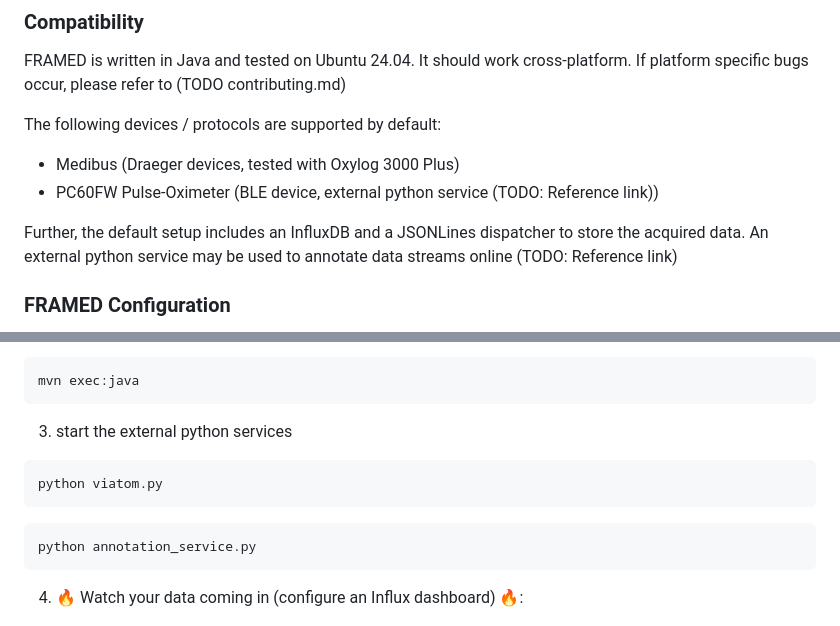
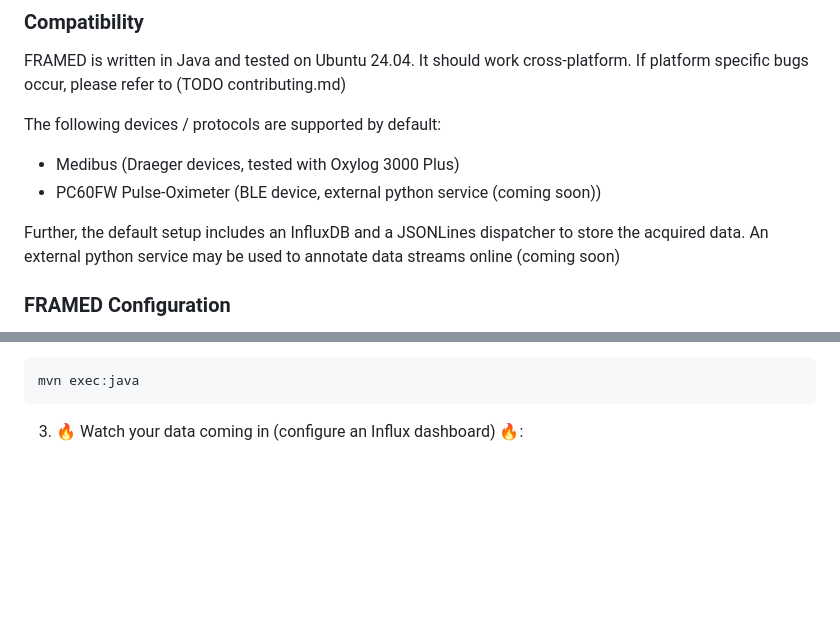
Before and after one commit to rwth-imi/FRAMED, a Markdown page: README.md, 2 parts joined by grey strips. Rendered like a GitHub page; blank space fills up the shorter version.

Commit message:
fix: Revise README for upcoming features and service updates
Updated README to reflect upcoming features and changes in external services.

````diff
--- a/README.md
+++ b/README.md
@@ -23,10 +23,10 @@ If platform specific bugs occur, please refer to (TODO contributing.md)
 
 The following devices / protocols are supported by default:
 - Medibus (Draeger devices, tested with Oxylog 3000 Plus)
-- PC60FW Pulse-Oximeter (BLE device, external python service (TODO: Reference link))
+- PC60FW Pulse-Oximeter (BLE device, external python service (coming soon))
 
 Further, the default setup includes an InfluxDB and a JSONLines dispatcher to store the acquired data.
-An external python service may be used to annotate data streams online (TODO: Reference link)
+An external python service may be used to annotate data streams online (coming soon)
 
 ### FRAMED Configuration
 Adapt the services.json config file to run the FRAMED services you need.
@@ -239,17 +239,7 @@ docker start inxluxdb2
 mvn exec:java
 ```
 
-3. start the external python services
-
-```bash
-python viatom.py
-```
-
-```bash
-python annotation_service.py
-```
-
-4. 🔥 Watch your data coming in (configure an Influx dashboard) 🔥:
+3. 🔥 Watch your data coming in (configure an Influx dashboard) 🔥:
 
 ![InfluxDB2](images/influx_example.png)
 
````
